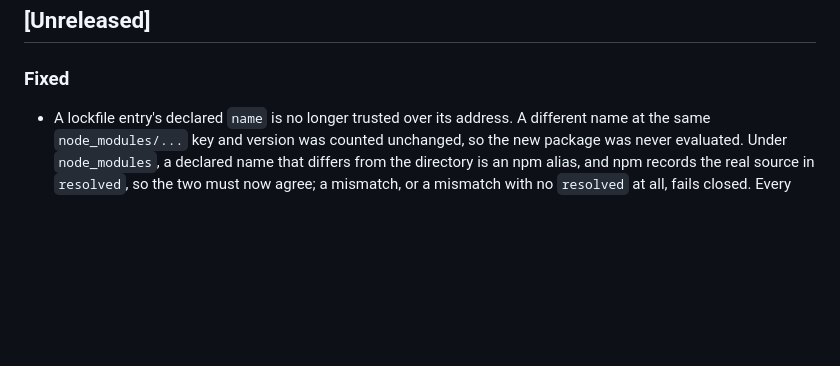
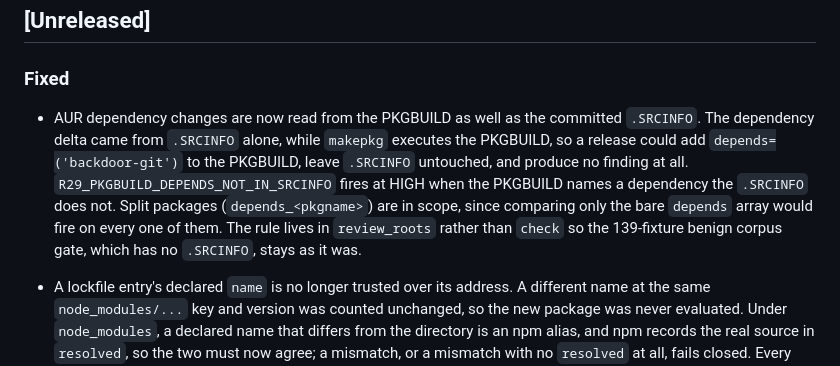
Before and after one commit to Epoch-AI-Lab/blueline, a Markdown page: CHANGELOG.md, the part around the change. Rendered like a GitHub page; blank space fills up the shorter version.

Commit message:
docs(changelog): record the AUR PKGBUILD dependency rule

```diff
--- a/CHANGELOG.md
+++ b/CHANGELOG.md
@@ -8,6 +8,17 @@ and this project adheres to [Semantic Versioning](https://semver.org/).
 ## [Unreleased]
 
 ### Fixed
+
+- AUR dependency changes are now read from the PKGBUILD as well as the
+  committed `.SRCINFO`. The dependency delta came from `.SRCINFO` alone,
+  while `makepkg` executes the PKGBUILD, so a release could add
+  `depends=('backdoor-git')` to the PKGBUILD, leave `.SRCINFO` untouched,
+  and produce no finding at all. `R29_PKGBUILD_DEPENDS_NOT_IN_SRCINFO` fires
+  at HIGH when the PKGBUILD names a dependency the `.SRCINFO` does not. Split
+  packages (`depends_<pkgname>`) are in scope, since comparing only the bare
+  `depends` array would fire on every one of them. The rule lives in
+  `review_roots` rather than `check` so the 139-fixture benign corpus gate,
+  which has no `.SRCINFO`, stays as it was.
 
 - A lockfile entry's declared `name` is no longer trusted over its address. A
   different name at the same `node_modules/...` key and version was counted
```
